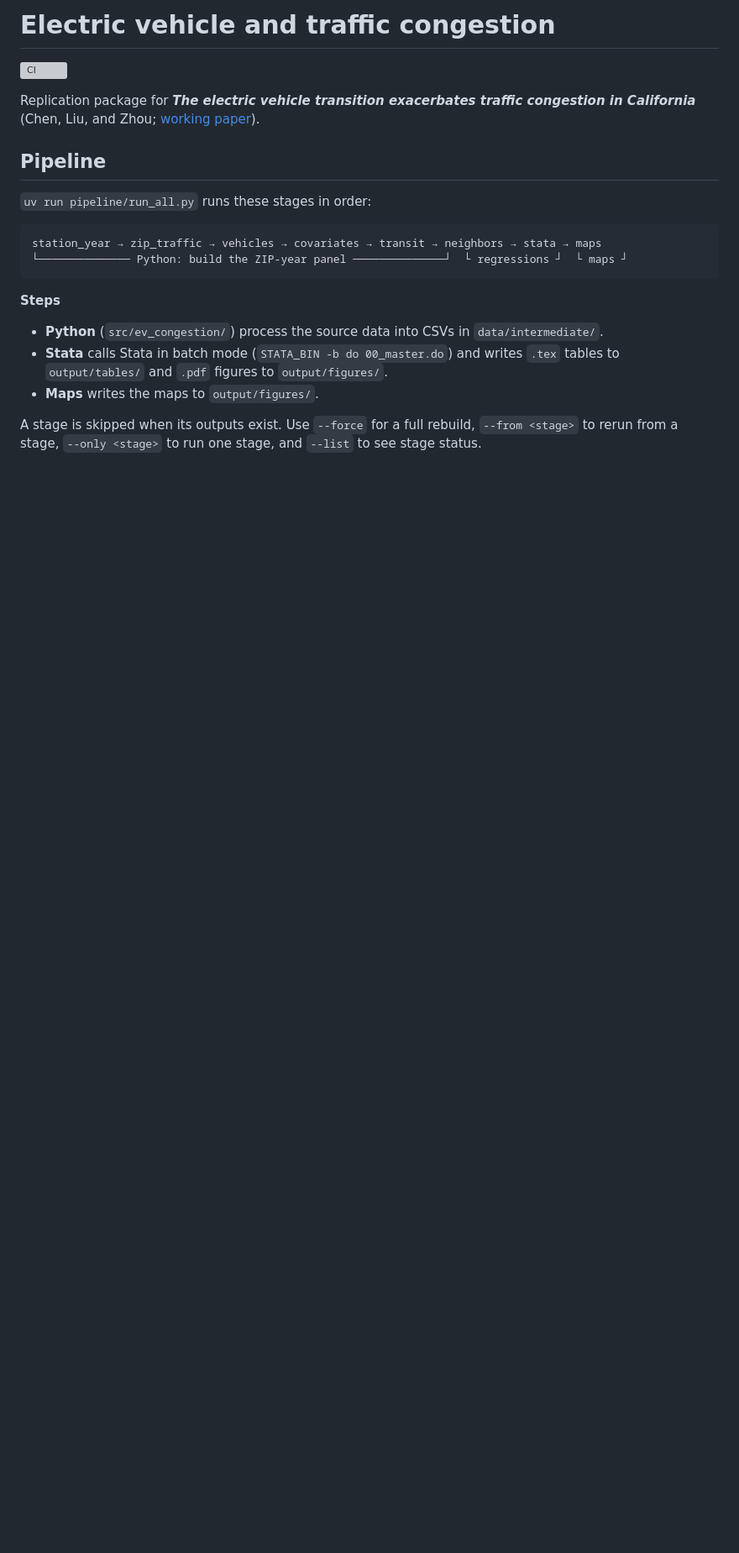
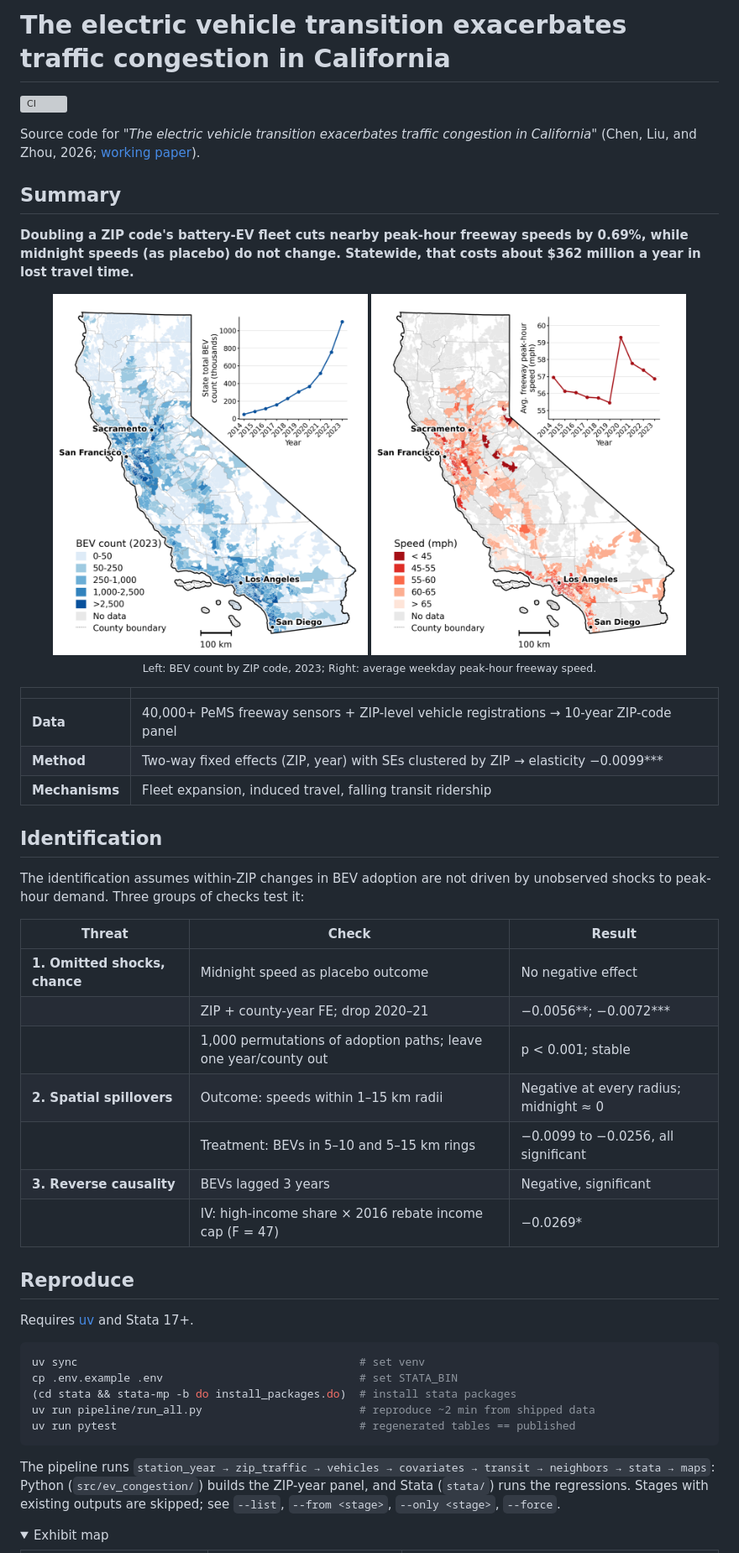
Before and after one commit to ruoyuch/ev-congestion-public, a Markdown page: README.md, the part around one of its changes. Shown at 84% size. Rendered like a GitHub page; pictures changed too: docs/img/map_bev_growth.png (added), docs/img/map_speed_level.png (added); folded sections open; blank space fills up the shorter version; grey boxes are pictures that could not be loaded.

````diff
--- a/README.md
+++ b/README.md
@@ -1,25 +1,61 @@
-# Electric vehicle and traffic congestion
+# The electric vehicle transition exacerbates traffic congestion in California
 
 [![CI](https://github.com/ruoyuch/ev-congestion-public/actions/workflows/ci.yml/badge.svg)](https://github.com/ruoyuch/ev-congestion-public/actions/workflows/ci.yml)
 
-Replication package for ***The electric vehicle transition exacerbates traffic
-congestion in California*** (Chen, Liu, and Zhou;
+Source code for *"The electric vehicle transition exacerbates traffic
+congestion in California"* (Chen, Liu, and Zhou, 2026;
 [working paper](https://www.rchen.info/pdf/wp_ev_congestion.pdf)).
 
-## Pipeline
+## Summary
 
-`uv run pipeline/run_all.py` runs these stages in order:
+**Doubling a ZIP code's battery-EV fleet cuts nearby peak-hour freeway speeds
+by 0.69%, while midnight speeds (as placebo) do not change. Statewide, that costs about $362 million a year in lost travel time.**
 
-```
-station_year → zip_traffic → vehicles → covariates → transit → neighbors → stata → maps
-└────────────── Python: build the ZIP-year panel ──────────────┘  └ regressions ┘  └ maps ┘
+<p align="center">
+  <img src="docs/img/map_bev_growth.png" alt="BEV count by ZIP code in 2023 and statewide BEV growth, 2014–2023" width="45%">
+  <img src="docs/img/map_speed_level.png" alt="Peak-hour freeway speed by ZIP code and statewide average, 2014–2023" width="45%">
+  <br>
+  <sub>Left: BEV count by ZIP code, 2023; Right: average weekday peak-hour freeway speed.</sub>
+</p>
+
+| | |
+|---|---|
+| **Data** | 40,000+ PeMS freeway sensors + ZIP-level vehicle registrations → 10-year ZIP-code panel|
+| **Method** | Two-way fixed effects (ZIP, year) with SEs clustered by ZIP → elasticity −0.0099***|
+| **Mechanisms** | Fleet expansion, induced travel, falling transit ridership |
+
+## Identification
+
+The identification assumes within-ZIP changes in BEV adoption are not driven
+by unobserved shocks to peak-hour demand. Three groups of checks test it:
+
+| Threat | Check | Result |
+|---|---|---|
+| **1. Omitted shocks, chance** | Midnight speed as placebo outcome | No negative effect |
+| | ZIP + county-year FE; drop 2020–21 | −0.0056\*\*; −0.0072\*\*\* |
+| | 1,000 permutations of adoption paths; leave one year/county out | p < 0.001; stable |
+| **2. Spatial spillovers** | Outcome: speeds within 1–15 km radii | Negative at every radius; midnight ≈ 0 |
+| | Treatment: BEVs in 5–10 and 5–15 km rings | −0.0099 to −0.0256, all significant |
+| **3. Reverse causality** | BEVs lagged 3 years | Negative, significant |
+| | IV: high-income share × 2016 rebate income cap (F = 47) | −0.0269\*|
+
+## Reproduce
+
+Requires [uv](https://docs.astral.sh/uv/) and Stata 17+.
+
+```bash
+uv sync                                           # set venv
+cp .env.example .env                              # set STATA_BIN
+(cd stata && stata-mp -b do install_packages.do)  # install stata packages
+uv run pipeline/run_all.py                        # reproduce ~2 min from shipped data
+uv run pytest                                     # regenerated tables == published
 ```
 
-**Steps**
-- **Python** (`src/ev_congestion/`) process the source data into CSVs in `data/intermediate/`.
-- **Stata** calls Stata in batch mode (`STATA_BIN -b do
-  00_master.do`) and writes `.tex` tables to `output/tables/` and `.pdf` figures to `output/figures/`.
-- **Maps** writes the maps to `output/figures/`.
+The pipeline runs `station_year → zip_traffic → vehicles → covariates → transit
+→ neighbors → stata → maps`: Python (`src/ev_congestion/`) builds the ZIP-year
+panel, and Stata (`stata/`) runs the regressions. Stages with existing outputs
+are skipped; see `--list`, `--from <stage>`, `--only <stage>`, `--force`.
 
-A stage is skipped when its outputs exist. Use `--force` for a full rebuild, `--from <stage>` to rerun from a stage, `--only <stage>` to run one stage, and `--list` to see stage status.
+<details>
+<summary>Exhibit map</summary>
 
````
Also changed, not shown: other parts of README.md (+35 -30 lines).
